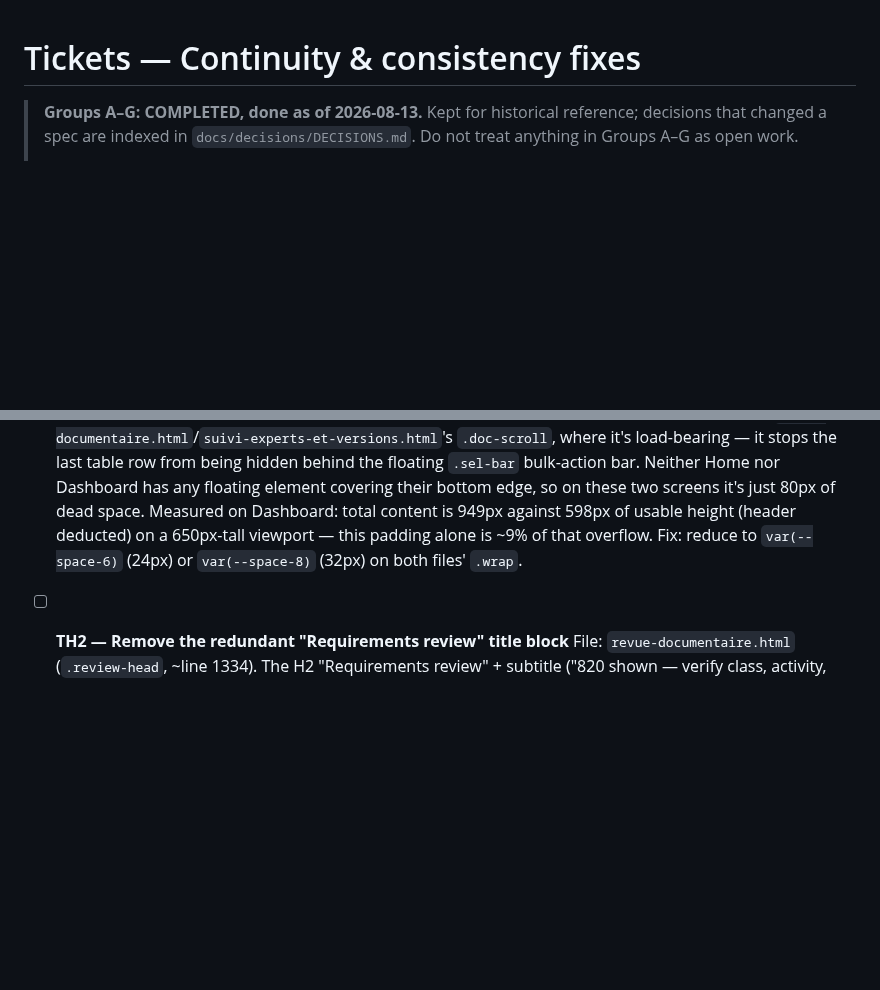
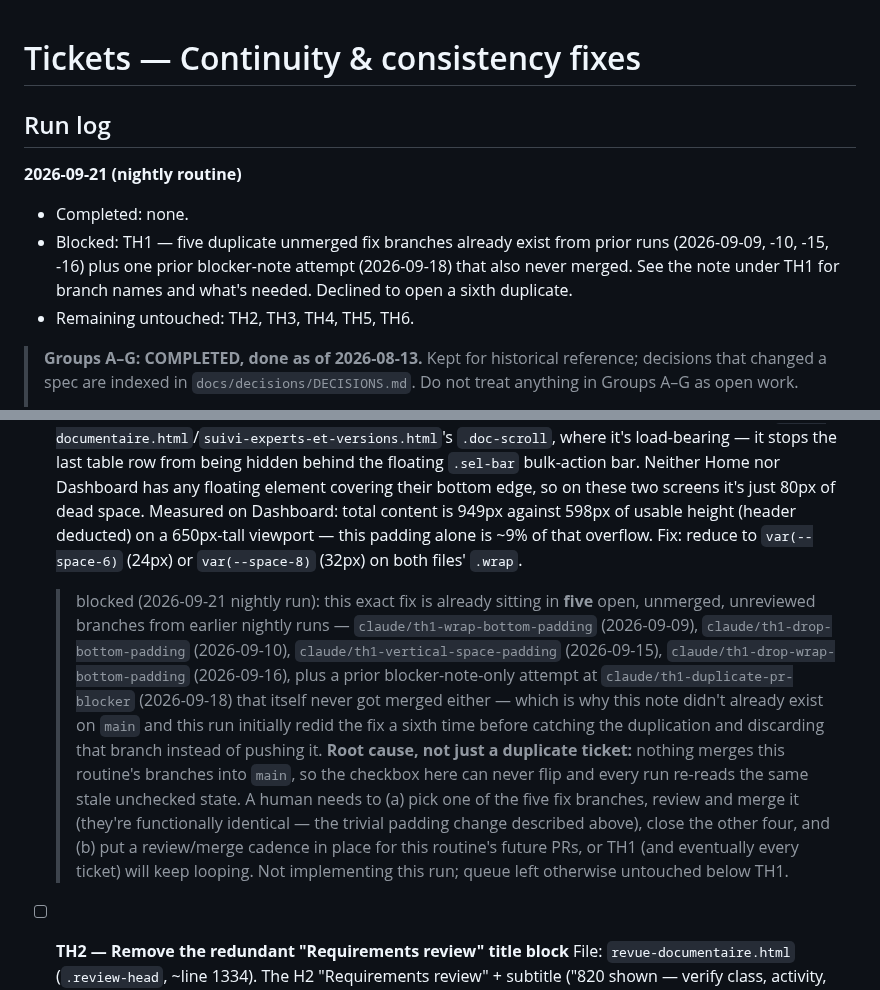
Before and after one commit to thibaudbreton/docreview-prototype, a Markdown page: docs/archive/TICKETS-continuity-fixes.md, 2 parts joined by grey strips. Drawn GitHub-style; blank space fills up the shorter version.

Commit message:
docs(tickets): flag TH1 blocked on 5 duplicate unmerged branches, add run log
Nightly ticket routine found TH1 (next unchecked ticket) already implemented
identically in five open, unreviewed, unmerged branches from prior runs
(2026-09-09, -10, -15, -16), plus a prior 2026-09-18 run that correctly
diagnosed this same loop and left a blocker note — but that note also
never merged to main, so this run couldn't see it and initially redid the
fix a sixth time before catching the duplication.

Root cause: nothing merges this routine's branches into main, so the
ticket queue's checkbox state on main never advances and every run
re-reads the same stale unchecked ticket. Left TH1 unchecked with a
blocker note (branch names + what's needed) instead of opening a sixth
duplicate PR.

Co-Authored-By: Claude Sonnet 5 <noreply@anthropic.com>
Claude-Session: https://claude.ai/code/session_011VLBrBaAvaKEAivqszfafu

```diff
--- a/docs/archive/TICKETS-continuity-fixes.md
+++ b/docs/archive/TICKETS-continuity-fixes.md
@@ -1,4 +1,11 @@
 # Tickets — Continuity & consistency fixes
+
+## Run log
+
+**2026-09-21 (nightly routine)**
+- Completed: none.
+- Blocked: TH1 — five duplicate unmerged fix branches already exist from prior runs (2026-09-09, -10, -15, -16) plus one prior blocker-note attempt (2026-09-18) that also never merged. See the note under TH1 for branch names and what's needed. Declined to open a sixth duplicate.
+- Remaining untouched: TH2, TH3, TH4, TH5, TH6.
 
 > **Groups A–G: COMPLETED, done as of 2026-08-13.** Kept for historical reference; decisions that changed a spec are indexed in `docs/decisions/DECISIONS.md`. Do not treat anything in Groups A–G as open work.
 >
@@ -176,6 +183,7 @@ Test participants run the prototype on laptops with limited vertical screen real
   Files: `accueil.html` (`.wrap`, line 58), `dashboard-et-config.html` (`.wrap`, line 100).
   `.wrap{padding:...80px}` on both files reserves 80px of trailing whitespace at the end of every scroll. That padding value is copied from `revue-documentaire.html`/`suivi-experts-et-versions.html`'s `.doc-scroll`, where it's load-bearing — it stops the last table row from being hidden behind the floating `.sel-bar` bulk-action bar. Neither Home nor Dashboard has any floating element covering their bottom edge, so on these two screens it's just 80px of dead space. Measured on Dashboard: total content is 949px against 598px of usable height (header deducted) on a 650px-tall viewport — this padding alone is ~9% of that overflow.
   Fix: reduce to `var(--space-6)` (24px) or `var(--space-8)` (32px) on both files' `.wrap`.
+  > blocked (2026-09-21 nightly run): this exact fix is already sitting in **five** open, unmerged, unreviewed branches from earlier nightly runs — `claude/th1-wrap-bottom-padding` (2026-09-09), `claude/th1-drop-bottom-padding` (2026-09-10), `claude/th1-vertical-space-padding` (2026-09-15), `claude/th1-drop-wrap-bottom-padding` (2026-09-16), plus a prior blocker-note-only attempt at `claude/th1-duplicate-pr-blocker` (2026-09-18) that itself never got merged either — which is why this note didn't already exist on `main` and this run initially redid the fix a sixth time before catching the duplication and discarding that branch instead of pushing it. **Root cause, not just a duplicate ticket:** nothing merges this routine's branches into `main`, so the checkbox here can never flip and every run re-reads the same stale unchecked state. A human needs to (a) pick one of the five fix branches, review and merge it (they're functionally identical — the trivial padding change described above), close the other four, and (b) put a review/merge cadence in place for this routine's future PRs, or TH1 (and eventually every ticket) will keep looping. Not implementing this run; queue left otherwise untouched below TH1.
 
 - [ ] **TH2 — Remove the redundant "Requirements review" title block**
   File: `revue-documentaire.html` (`.review-head`, ~line 1334).
```
